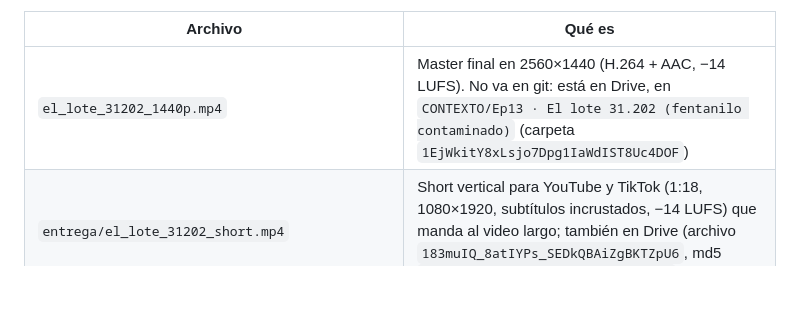
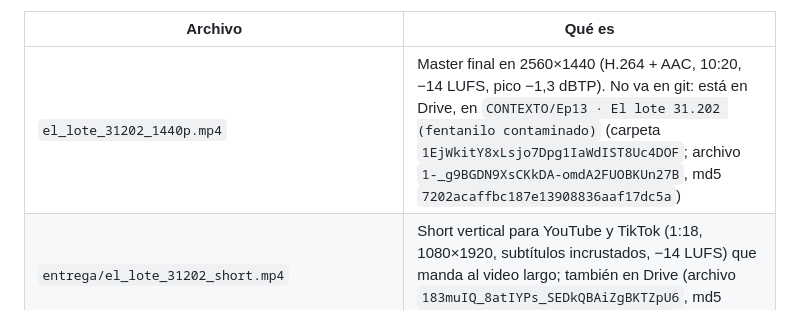
Before and after one commit to marcellomura/documental, a Markdown page: README.md, the part around the change. Rendered like a GitHub page; blank space fills up the shorter version.

```diff
--- a/README.md
+++ b/README.md
@@ -399,7 +399,7 @@ Después vienen la barrera que sí funcionó (el equipo del Hospital Italiano de
 
 | Archivo | Qué es |
 |---|---|
-| `el_lote_31202_1440p.mp4` | Master final en 2560×1440 (H.264 + AAC, −14 LUFS). No va en git: está en Drive, en `CONTEXTO/Ep13 · El lote 31.202 (fentanilo contaminado)` (carpeta `1EjWkitY8xLsjo7Dpg1IaWdIST8Uc4DOF`) |
+| `el_lote_31202_1440p.mp4` | Master final en 2560×1440 (H.264 + AAC, 10:20, −14 LUFS, pico −1,3 dBTP). No va en git: está en Drive, en `CONTEXTO/Ep13 · El lote 31.202 (fentanilo contaminado)` (carpeta `1EjWkitY8xLsjo7Dpg1IaWdIST8Uc4DOF`; archivo `1-_g9BGDN9XsCKkDA-omdA2FUOBKUn27B`, md5 `7202acaffbc187e13908836aaf17dc5a`) |
 | `entrega/el_lote_31202_short.mp4` | Short vertical para YouTube y TikTok (1:18, 1080×1920, subtítulos incrustados, −14 LUFS) que manda al video largo; también en Drive (archivo `183muIQ_8atIYPs_SEDkQBAiZgBKTZpU6`, md5 `f9b6c3b9b2ef3de3b4e227ab71a88712`) |
 | `entrega/el_lote_31202_subtitulos_es.srt` | Subtítulos en español, con las cifras y los nombres bien escritos (HLB Pharma, aunque la voz dice "Farma") |
 | `entrega/el_lote_31202_descripcion_youtube.md` | Títulos, descripción, capítulos, datos, fuentes, créditos, configuración de subida, cuidados legales y fecha sugerida |
```
Also changed, not shown: NUEVA_SESION.md (+1 -1 lines).
